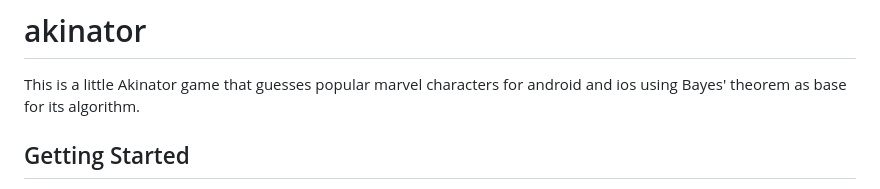
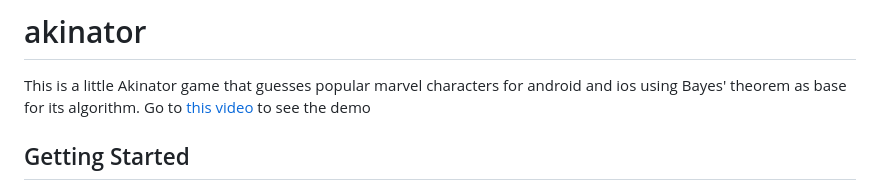
Before and after one commit to Boiiiiiiiiiiiiiiiiiiiiiiiiiiiiiii/marvkinator, a Markdown page: README.md, the part around the change. Drawn GitHub-style.

Commit message:
Added demo link to readme

```diff
--- a/README.md
+++ b/README.md
@@ -1,6 +1,7 @@
 # akinator
 
 This is a little Akinator game that guesses popular marvel characters for android and ios using Bayes' theorem as base for its algorithm.
+Go to [this video](https://youtu.be/3HChkHzhJ0M) to see the demo
 
 ## Getting Started
 
```
